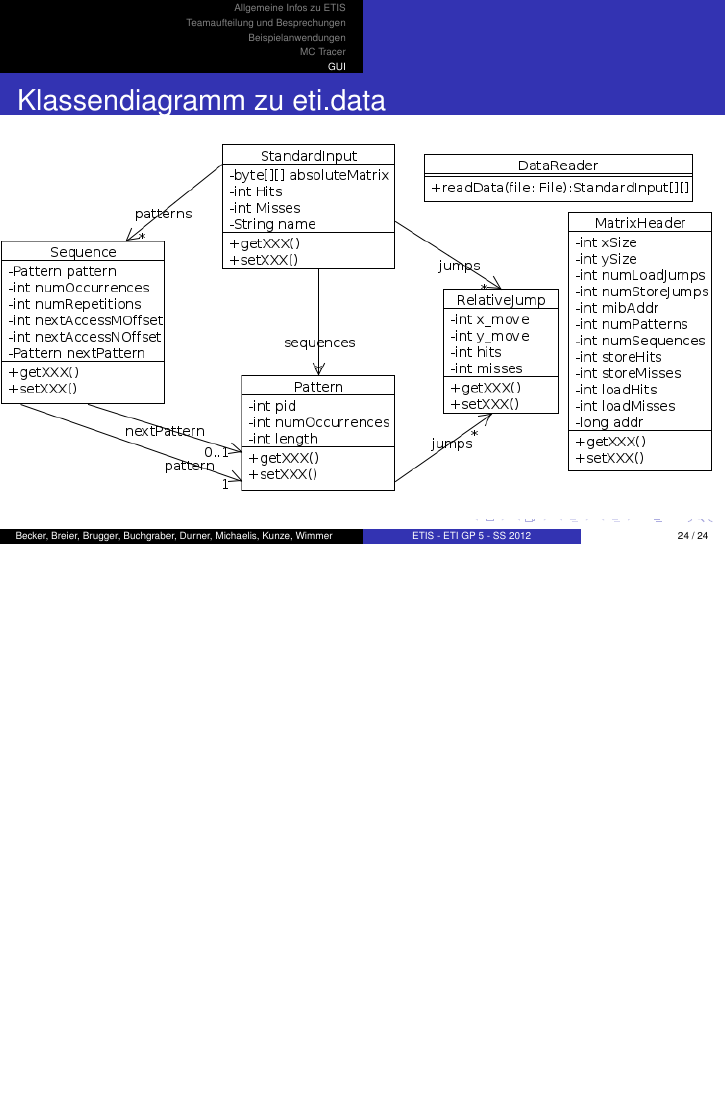
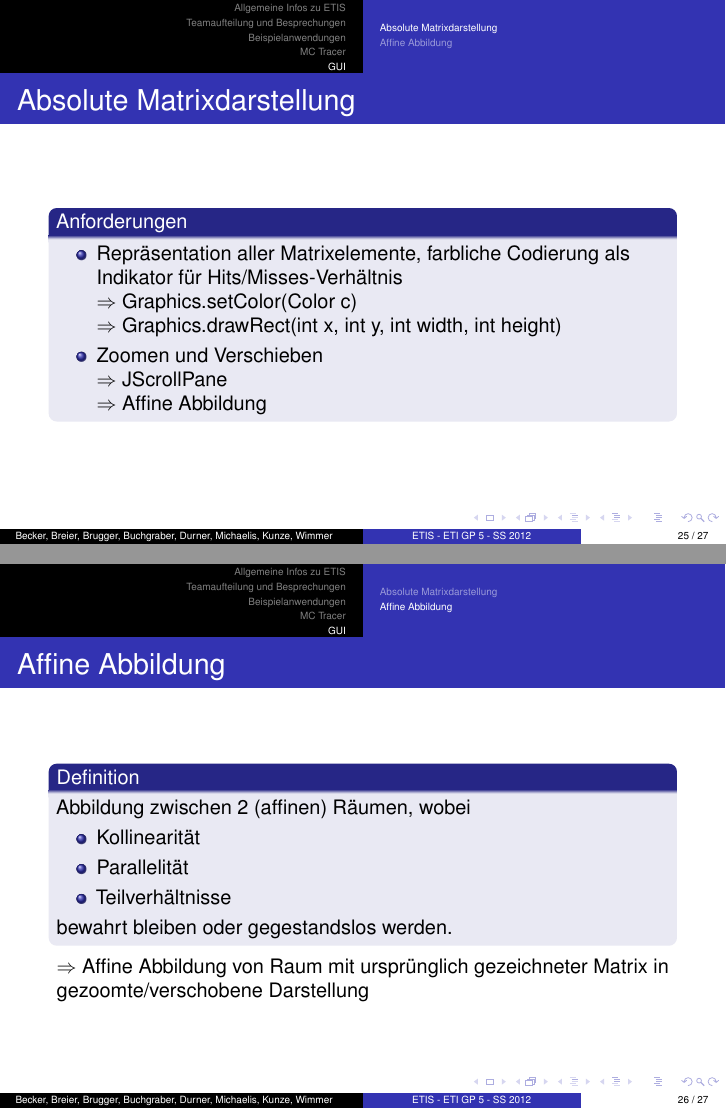
Before and after one commit to jcaesar/ETI-GP-SS12-P5, LaTeX slides (tex/presentation/main.tex, which reads tex/presentation/gui/Thomas.tex): page 104 of 104 before the commit and pages 112 and 118 of 123 after it, the two joined at a grey line, the shorter picture padded with empty space. Compiled offline with pdfLaTeX.

Commit message:
Thomas Breier: Slides

```diff
--- /dev/null
+++ b/tex/presentation/gui/Thomas.tex
@@ -0,0 +1,60 @@
+\subsection{Absolute Matrixdarstellung}
+\begin{frame}{Absolute Matrixdarstellung}
+	\begin{block}{Anforderungen}
+		\pause
+		\begin{itemize}[<+->]
+			\item Repräsentation aller Matrixelemente, farbliche Codierung als Indikator für Hits/Misses-Verhältnis\\\pause
+				$\Rightarrow$ Graphics.setColor(Color c)\\
+				$\Rightarrow$ Graphics.drawRect(int x, int y, int width, int height)\pause
+			\item Zoomen und Verschieben\\\pause
+			$\Rightarrow$ JScrollPane\\
+			$\Rightarrow$ Affine Abbildung
+		\end{itemize}
+	\end{block}
+\pause
+\end{frame}
+
+\subsection{Affine Abbildung}
+\begin{frame}{Affine Abbildung}
+	\begin{block}{Definition}
+		Abbildung zwischen 2 (affinen) Räumen, wobei
+		\pause
+		\begin{itemize}[<+->]
+			\item Kollinearität
+			\item Parallelität
+			\item Teilverhältnisse
+		\end{itemize}
+		bewahrt bleiben oder gegestandslos werden.
+	\end{block}
+\pause
+$\Rightarrow$ Affine Abbildung von Raum mit ursprünglich gezeichneter Matrix in gezoomte/verschobene Darstellung
+\end{frame}
+
+\begin{frame}
+\frametitle{Affine Abbildung - Implementierung}
+\pause
+\scriptsize$\underbrace {\left(
+   \begin{array}{ccc}
+     1 & 0 & scale*d_{x} \\
+     0 & 1 & scale*d_{y} \\
+     0 & 0 & 1
+   \end{array}
+\right)}_{Verschiebung}\pause*\underbrace {\left(
+   \begin{array}{ccc}
+     scale & 0 & 0 \\
+     0 & scale & 0 \\
+     0 & 0 & 1
+   \end{array}
+\right)}_{Zoom}=\pause\left(
+   \begin{array}{ccc}
+     scale & 0 & scale*d_{x} \\
+     0 & scale & scale*d_{y} \\
+     0 & 0 & 1
+   \end{array}
+\right)$
+\vspace{\baselineskip}
+\vspace{\baselineskip}
+\pause
+\lstset{frame=single}
+\lstinputlisting[language=JAVA]{gui/affine.java}
+\end{frame}
```
Also changed, not shown: tex/presentation/gui/gui.tex (+1 -0 lines), 1 other file.
